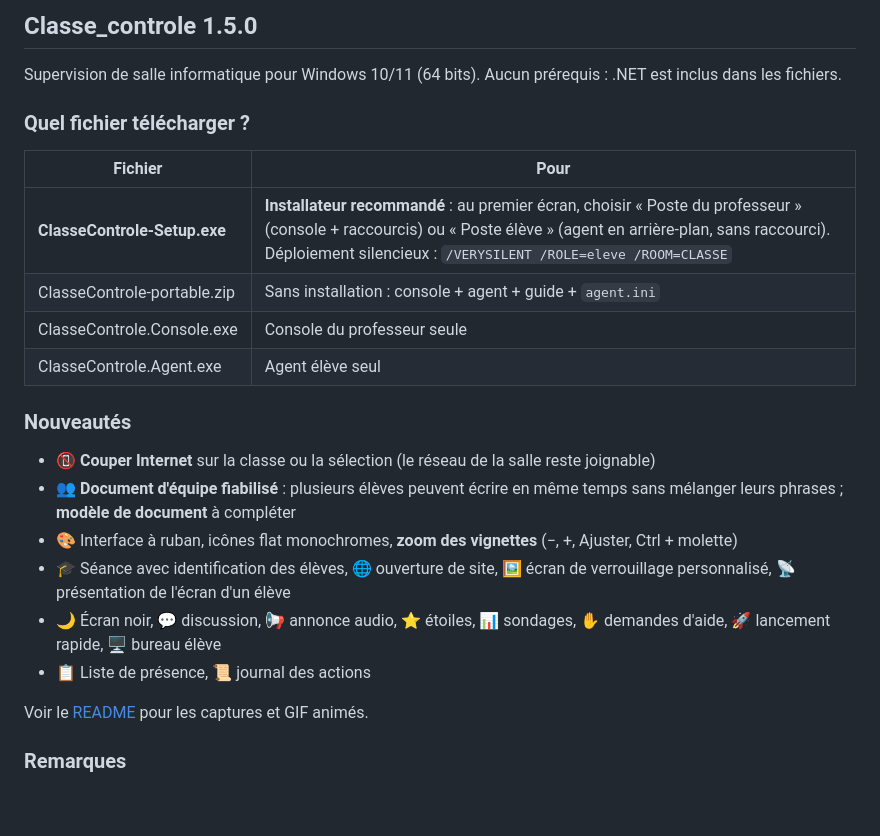
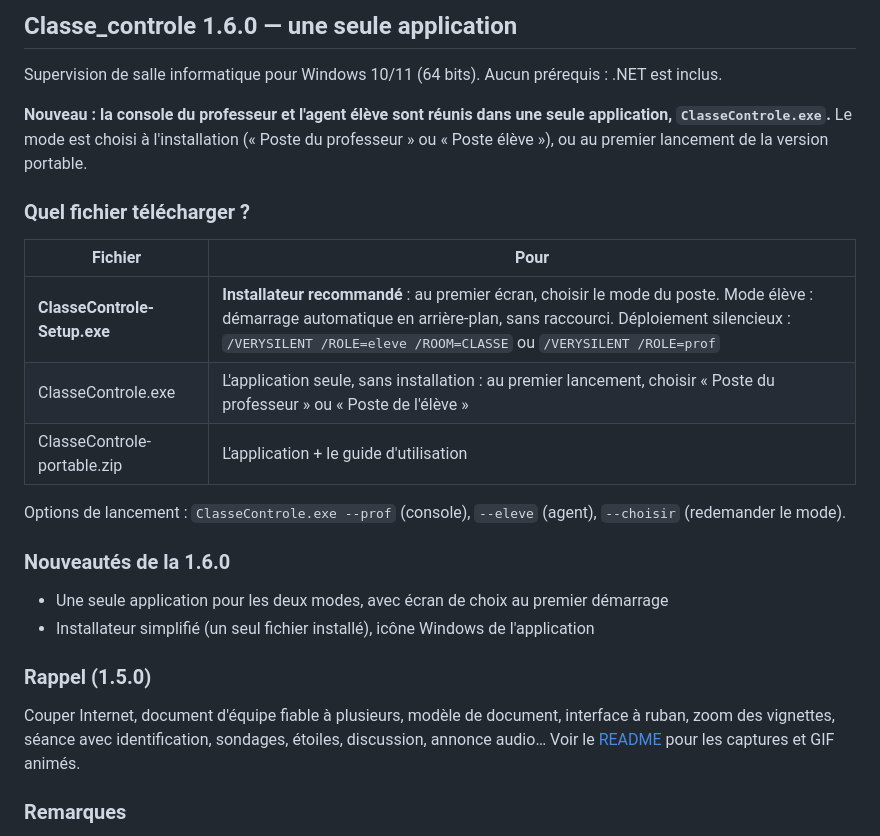
Before and after one commit to yacineboulyali/ClasseControl, a Markdown page: .github/release-notes.md, the part around the change. Drawn GitHub-style; blank space fills up the shorter version.

```diff
--- a/.github/release-notes.md
+++ b/.github/release-notes.md
@@ -1,25 +1,26 @@
-## Classe_controle 1.5.0
+## Classe_controle 1.6.0 — une seule application
 
-Supervision de salle informatique pour Windows 10/11 (64 bits). Aucun prérequis : .NET est inclus dans les fichiers.
+Supervision de salle informatique pour Windows 10/11 (64 bits). Aucun prérequis : .NET est inclus.
+
+**Nouveau : la console du professeur et l'agent élève sont réunis dans une seule application, `ClasseControle.exe`.**
+Le mode est choisi à l'installation (« Poste du professeur » ou « Poste élève »), ou au premier lancement de la version portable.
 
 ### Quel fichier télécharger ?
 
 | Fichier | Pour |
 |---|---|
-| **ClasseControle-Setup.exe** | **Installateur recommandé** : au premier écran, choisir « Poste du professeur » (console + raccourcis) ou « Poste élève » (agent en arrière-plan, sans raccourci). Déploiement silencieux : `/VERYSILENT /ROLE=eleve /ROOM=CLASSE` |
-| ClasseControle-portable.zip | Sans installation : console + agent + guide + `agent.ini` |
-| ClasseControle.Console.exe | Console du professeur seule |
-| ClasseControle.Agent.exe | Agent élève seul |
+| **ClasseControle-Setup.exe** | **Installateur recommandé** : au premier écran, choisir le mode du poste. Mode élève : démarrage automatique en arrière-plan, sans raccourci. Déploiement silencieux : `/VERYSILENT /ROLE=eleve /ROOM=CLASSE` ou `/VERYSILENT /ROLE=prof` |
+| ClasseControle.exe | L'application seule, sans installation : au premier lancement, choisir « Poste du professeur » ou « Poste de l'élève » |
+| ClasseControle-portable.zip | L'application + le guide d'utilisation |
 
+Options de lancement : `ClasseControle.exe --prof` (console), `--eleve` (agent), `--choisir` (redemander le mode).
 
-### Nouveautés
-- 📵 **Couper Internet** sur la classe ou la sélection (le réseau de la salle reste joignable)
-- 👥 **Document d'équipe fiabilisé** : plusieurs élèves peuvent écrire en même temps sans mélanger leurs phrases ; **modèle de document** à compléter
-- 🎨 Interface à ruban, icônes flat monochromes, **zoom des vignettes** (−, +, Ajuster, Ctrl + molette)
-- 🎓 Séance avec identification des élèves, 🌐 ouverture de site, 🖼 écran de verrouillage personnalisé, 📡 présentation de l'écran d'un élève
-- 🌙 Écran noir, 💬 discussion, 📢 annonce audio, ⭐ étoiles, 📊 sondages, ✋ demandes d'aide, 🚀 lancement rapide, 🖥 bureau élève
-- 📋 Liste de présence, 📜 journal des actions
+### Nouveautés de la 1.6.0
+- Une seule application pour les deux modes, avec écran de choix au premier démarrage
+- Installateur simplifié (un seul fichier installé), icône Windows de l'application
 
+### Rappel (1.5.0)
+Couper Internet, document d'équipe fiable à plusieurs, modèle de document, interface à ruban, zoom des vignettes, séance avec identification, sondages, étoiles, discussion, annonce audio…
 Voir le [README](https://github.com/yacineboulyali/ClasseControl#aperçu-en-images) pour les captures et GIF animés.
 
 ### Remarques
```
Also changed, not shown: README.md (+44 -25 lines), ClasseControle.App/app-icon.png (added), 17 other files.
